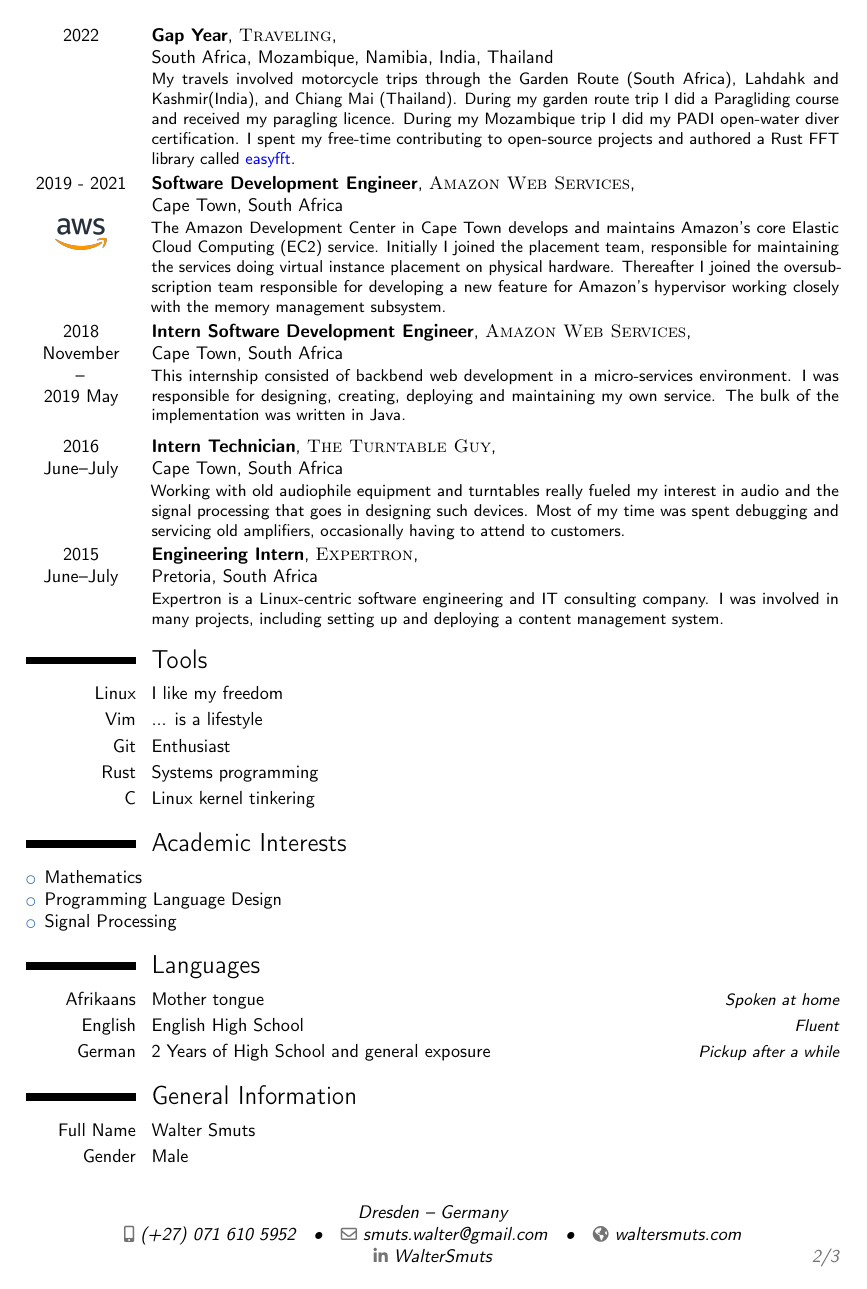
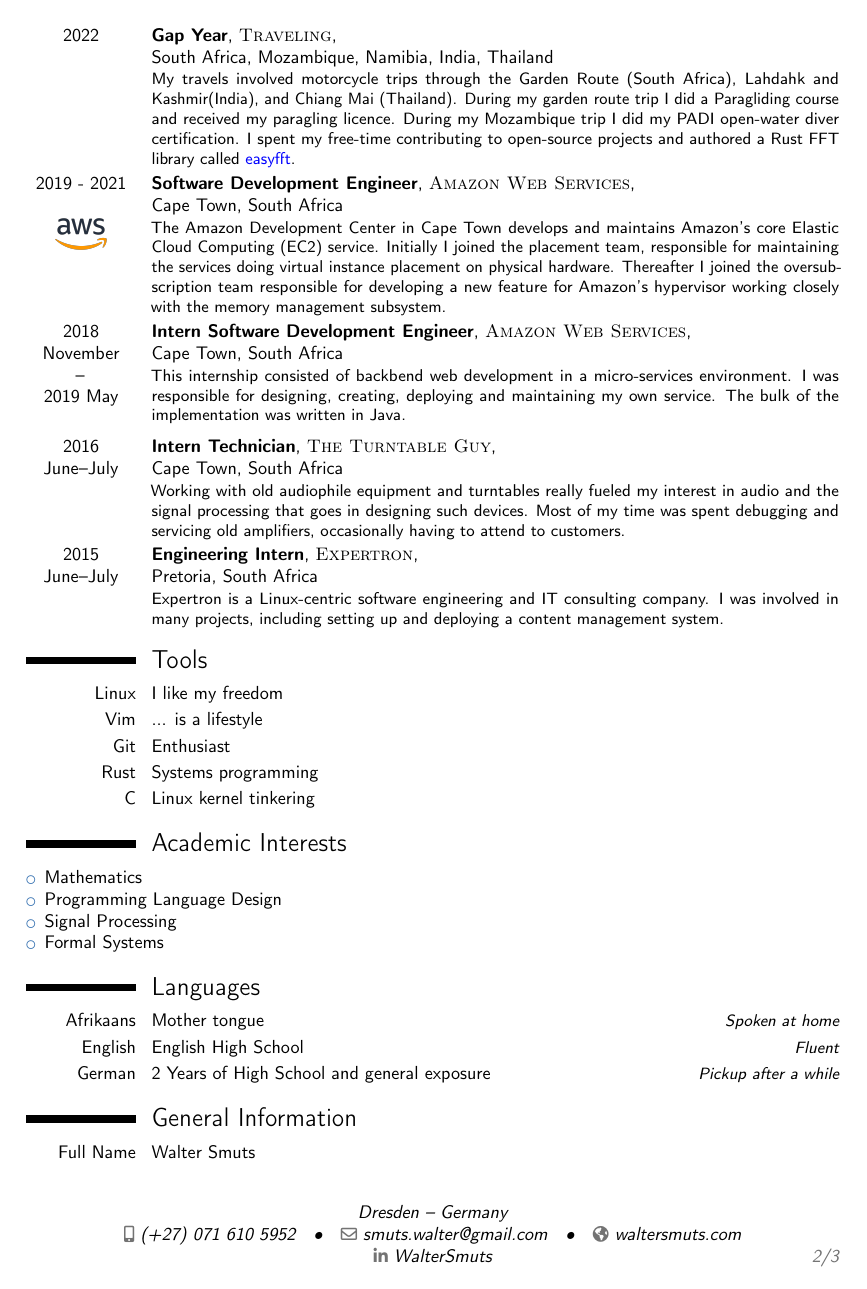
Before and after one commit to WalterSmuts/Curriculum-Vitae, a LaTeX CV (Walter Smuts - Curriculum Vitae.tex): page 2 of 3. Compiled offline with pdfLaTeX.

Commit message:
Add formal systems to my interests

```diff
--- a/Walter Smuts - Curriculum Vitae.tex
+++ b/Walter Smuts - Curriculum Vitae.tex
@@ -192,6 +192,7 @@ management system.}
 	\item Mathematics
 	\item Programming Language Design
 	\item Signal Processing
+	\item Formal Systems
 \end{itemize}
 
 %%%%%%%%%%%%%%%%%%%%%%%%%%%%%%%%%%%%%%%%%%%%%%%%%%%%%%%%%%%%%%%%%%%%%%%%%%%%%%%%%%
```
